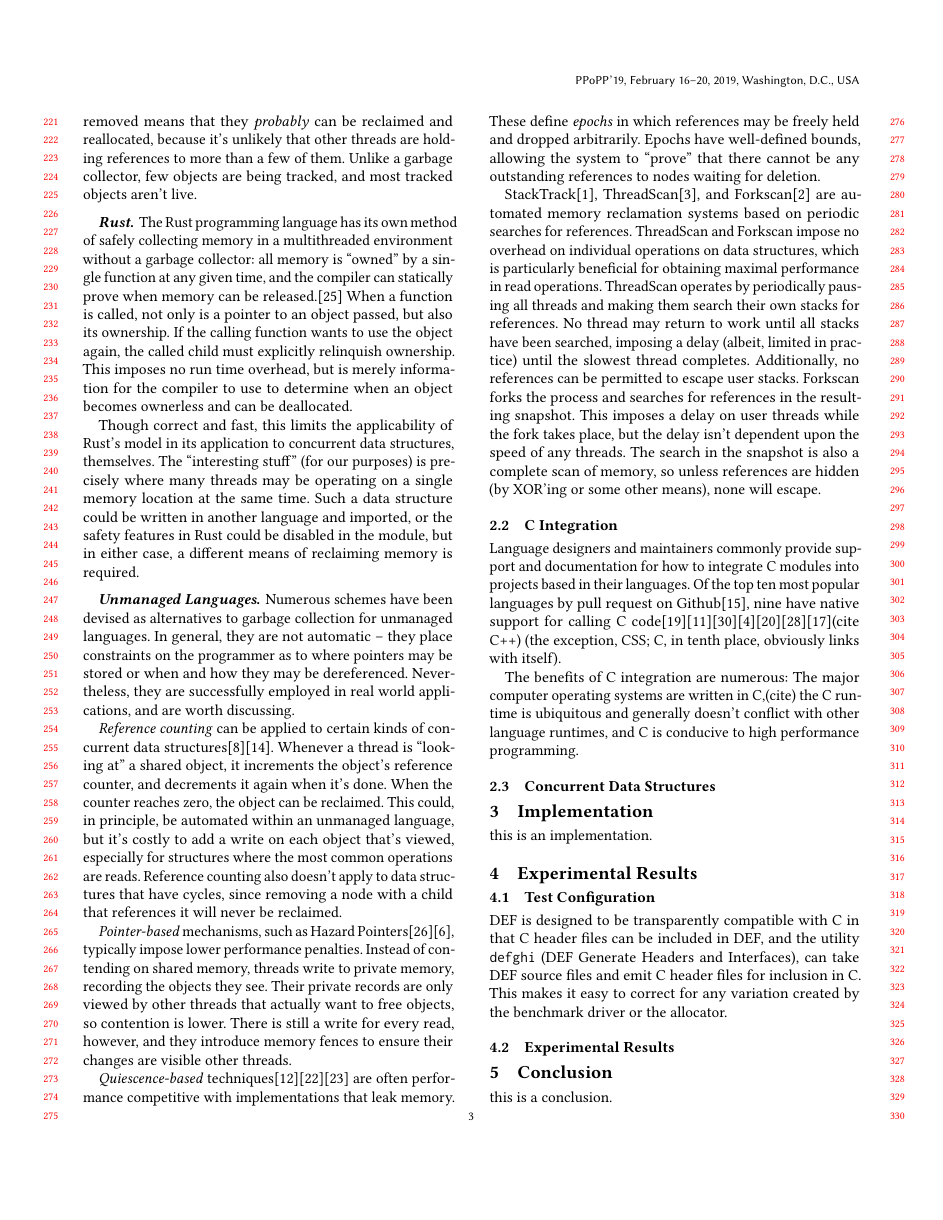
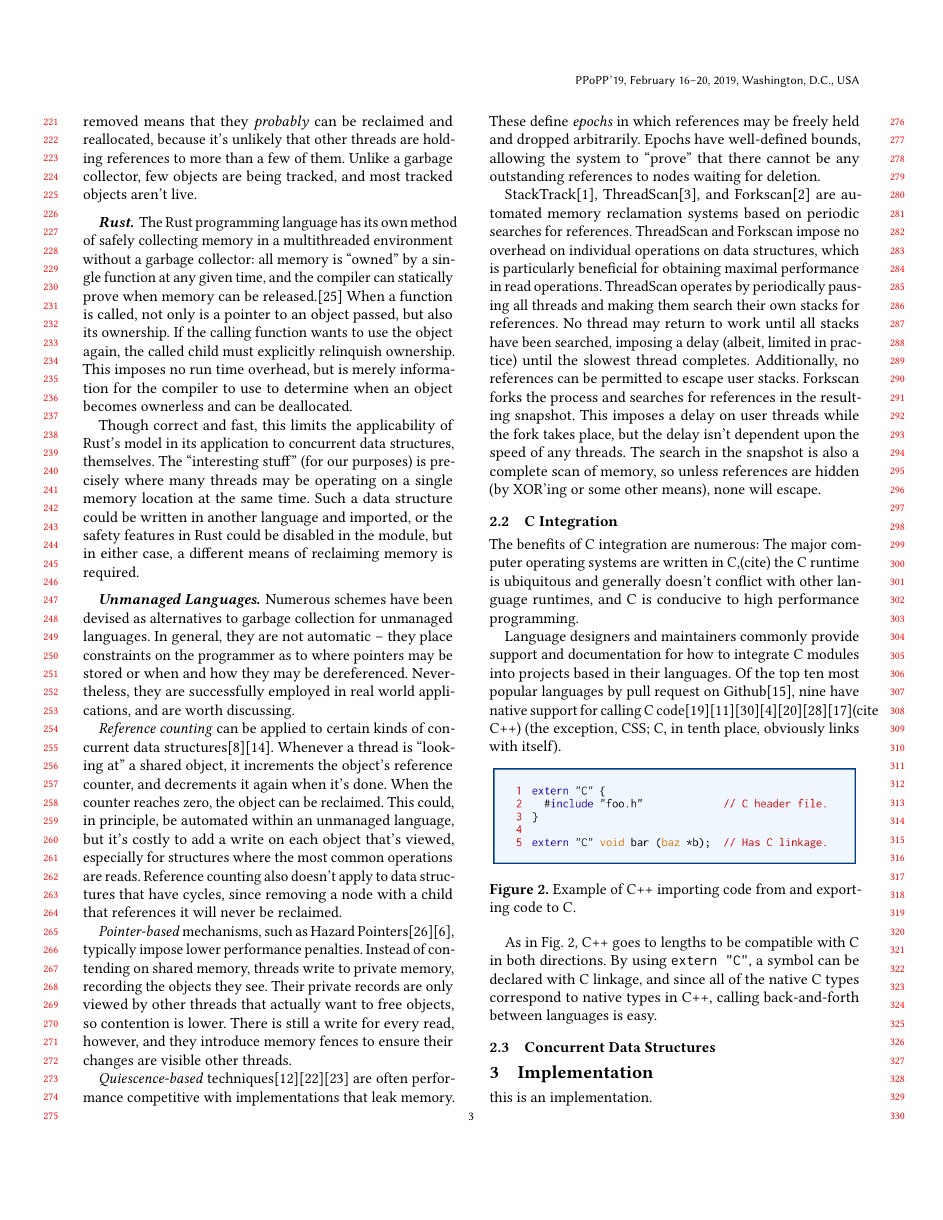
Before and after one commit to Willtor/upgraded-spoon, a LaTeX paper (paper.tex, which reads cintegration.tex): page 3 of 4 before the commit and page 3 of 5 after it. Compiled offline with pdfLaTeX.

Commit message:
Add sample C++/C integration code.

```diff
--- a/cintegration.tex
+++ b/cintegration.tex
@@ -1,3 +1,12 @@
+The benefits of C integration are numerous: The major computer operating systems are written in C,(cite) the C runtime is ubiquitous and generally doesn't conflict with other language runtimes, and C is conducive to high performance programming.
+
 Language designers and maintainers commonly provide support and documentation for how to integrate C modules into projects based in their languages.  Of the top ten most popular languages by pull request on Github\cite{Octoverse}, nine have native support for calling C code\cite{JavascriptCiface}\cite{PythonCiface}\cite{JavaCiface}\cite{RubyCiface}\cite{PHPCiface}\cite{DotNetCiface}\cite{GoCiface}(cite C++) (the exception, CSS; C, in tenth place, obviously links with itself).
 
-The benefits of C integration are numerous: The major computer operating systems are written in C,(cite) the C runtime is ubiquitous and generally doesn't conflict with other language runtimes, and C is conducive to high performance programming.
+\begin{figure}[htbp!]
+        \centering
+        \includegraphics[scale=0.25]{gfx/extern}
+        \caption{Example of C++ importing code from and exporting code to C.}
+        \label{fig:extern-example}
+\end{figure}
+
+As in Fig.~\ref{fig:extern-example}, C++ goes to lengths to be compatible with C in both directions.  By using \texttt{extern \textquotedbl{}C\textquotedbl{}}, a symbol can be declared with C linkage, and since all of the native C types correspond to native types in C++, calling back-and-forth between languages is easy.
--- a/paper.tex
+++ b/paper.tex
@@ -11,6 +11,7 @@
 
 % Packages.
 \usepackage{graphicx}
+\usepackage{textcomp}
 
 %% Conference information
 %% Supplied to authors by publisher for camera-ready submission;
```
Also changed, not shown: gfx/extern.png (added), 2 other files.
